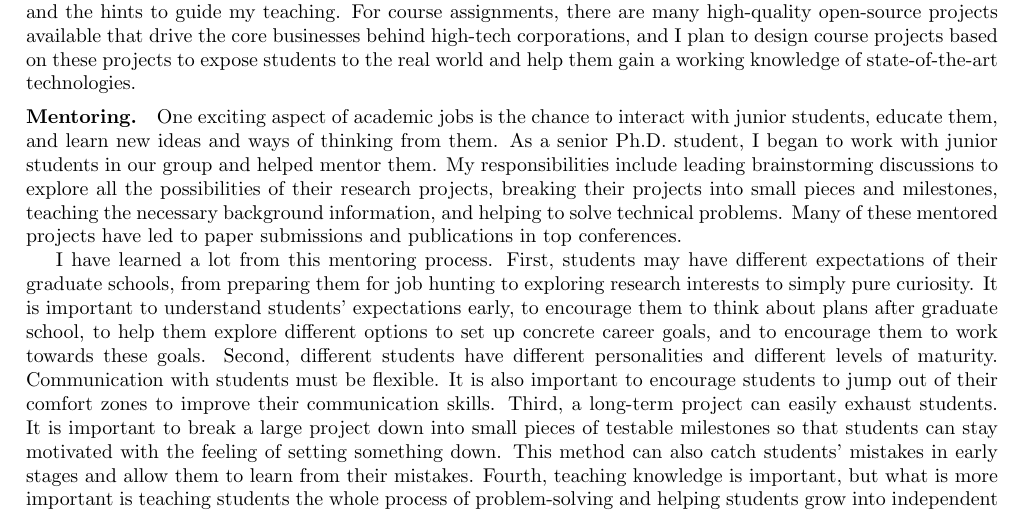
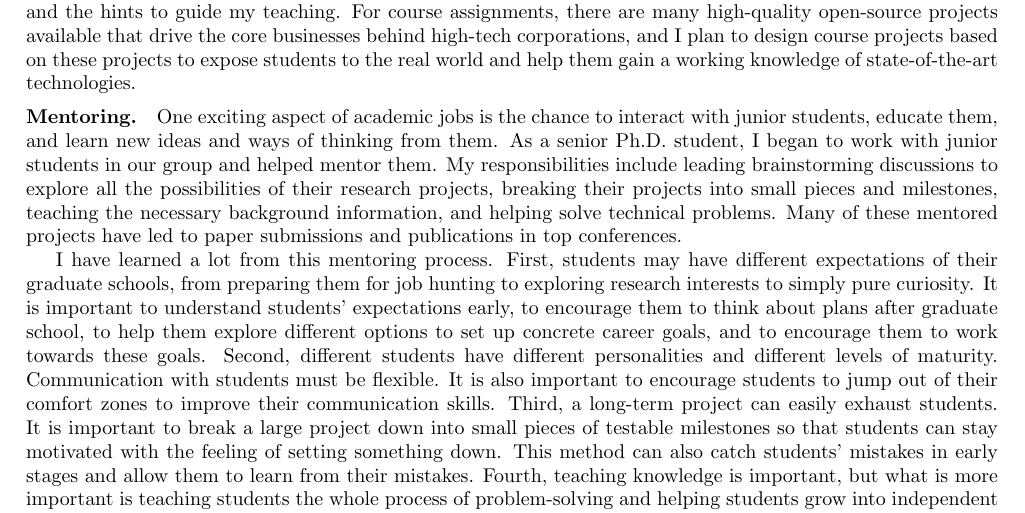
Before and after one commit to songlh/ts, a LaTeX document (ts.tex): part of the page, cut so that both start at the same text. Compiled offline with pdfLaTeX.

Commit message:
check in updates

```diff
--- a/ts.tex
+++ b/ts.tex
@@ -70,7 +70,7 @@ As a senior Ph.D. student, I began to work with junior students in
 our group and helped mentor them.
 My responsibilities include leading brainstorming discussions to explore all
 the possibilities of their research projects, breaking their projects into small pieces and milestones,
-teaching the necessary background information, and helping to solve technical problems.
+teaching the necessary background information, and helping solve technical problems.
 Many of these mentored projects have
 led to paper submissions and publications in top conferences.
 
```
Also changed, not shown: ts.pdf (added).
